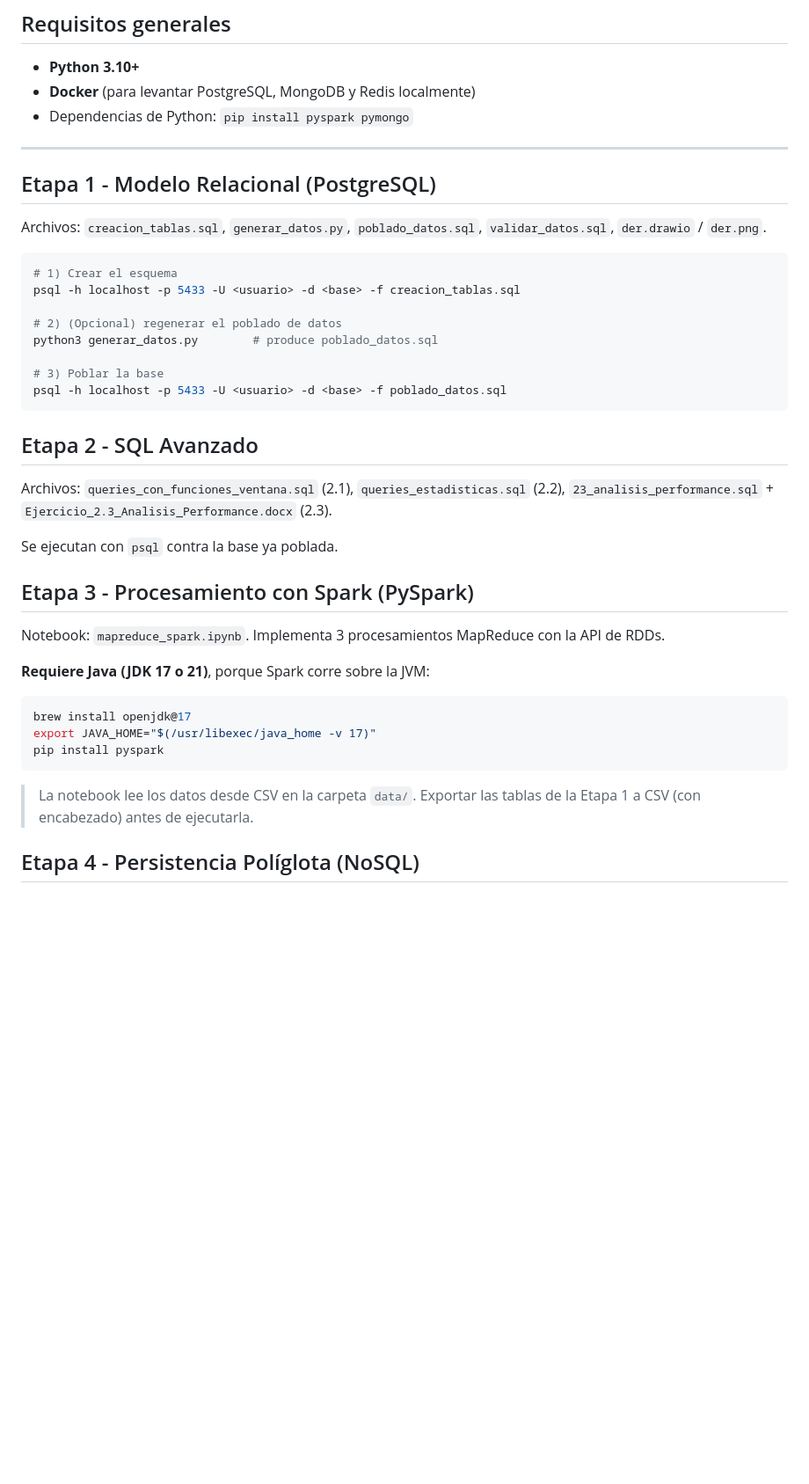
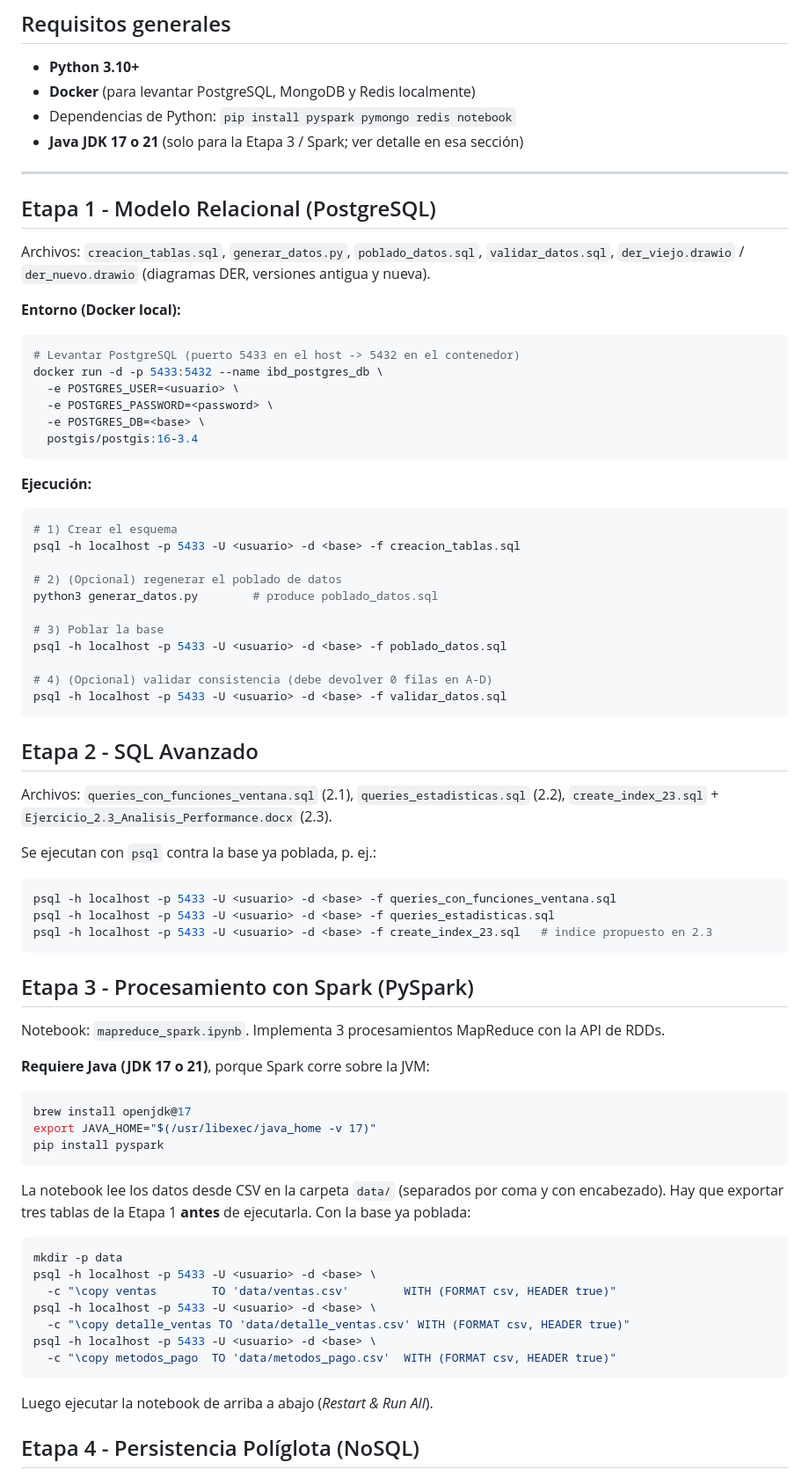
Before and after one commit to MarioSigal/TP_IBD, a Markdown page: README.md, the part around the change. Shown at 88% size. Drawn GitHub-style; blank space fills up the shorter version.

Commit message:
corregi readme

````diff
--- a/README.md
+++ b/README.md
@@ -9,14 +9,29 @@ Todos los scripts y notebooks están pensados para ejecutarse de punta a punta.
 
 - **Python 3.10+**
 - **Docker** (para levantar PostgreSQL, MongoDB y Redis localmente)
-- Dependencias de Python: `pip install pyspark pymongo`
+- Dependencias de Python: `pip install pyspark pymongo redis notebook`
+- **Java JDK 17 o 21** (solo para la Etapa 3 / Spark; ver detalle en esa sección)
 
 ---
 
 ## Etapa 1 - Modelo Relacional (PostgreSQL)
 
 Archivos: `creacion_tablas.sql`, `generar_datos.py`, `poblado_datos.sql`,
-`validar_datos.sql`, `der.drawio` / `der.png`.
+`validar_datos.sql`, `der_viejo.drawio` / `der_nuevo.drawio` (diagramas DER, versiones
+antigua y nueva).
+
+**Entorno (Docker local):**
+
+```bash
+# Levantar PostgreSQL (puerto 5433 en el host -> 5432 en el contenedor)
+docker run -d -p 5433:5432 --name ibd_postgres_db \
+  -e POSTGRES_USER=<usuario> \
+  -e POSTGRES_PASSWORD=<password> \
+  -e POSTGRES_DB=<base> \
+  postgis/postgis:16-3.4
+```
+
+**Ejecución:**
 
 ```bash
 # 1) Crear el esquema
@@ -27,14 +42,23 @@ python3 generar_datos.py        # produce poblado_datos.sql
 
 # 3) Poblar la base
 psql -h localhost -p 5433 -U <usuario> -d <base> -f poblado_datos.sql
+
+# 4) (Opcional) validar consistencia (debe devolver 0 filas en A-D)
+psql -h localhost -p 5433 -U <usuario> -d <base> -f validar_datos.sql
 ```
 
 ## Etapa 2 - SQL Avanzado
 
 Archivos: `queries_con_funciones_ventana.sql` (2.1), `queries_estadisticas.sql` (2.2),
-`23_analisis_performance.sql` + `Ejercicio_2.3_Analisis_Performance.docx` (2.3).
+`create_index_23.sql` + `Ejercicio_2.3_Analisis_Performance.docx` (2.3).
 
-Se ejecutan con `psql` contra la base ya poblada.
+Se ejecutan con `psql` contra la base ya poblada, p. ej.:
+
+```bash
+psql -h localhost -p 5433 -U <usuario> -d <base> -f queries_con_funciones_ventana.sql
+psql -h localhost -p 5433 -U <usuario> -d <base> -f queries_estadisticas.sql
+psql -h localhost -p 5433 -U <usuario> -d <base> -f create_index_23.sql   # indice propuesto en 2.3
+```
 
 ## Etapa 3 - Procesamiento con Spark (PySpark)
 
@@ -48,8 +72,21 @@ export JAVA_HOME="$(/usr/libexec/java_home -v 17)"
 pip install pyspark
 ```
 
-> La notebook lee los datos desde CSV en la carpeta `data/`. Exportar las tablas de la Etapa 1
-> a CSV (con encabezado) antes de ejecutarla.
+La notebook lee los datos desde CSV en la carpeta `data/` (separados por coma y con
+encabezado). Hay que exportar tres tablas de la Etapa 1 **antes** de ejecutarla. Con la base
+ya poblada:
+
+```bash
+mkdir -p data
+psql -h localhost -p 5433 -U <usuario> -d <base> \
+  -c "\copy ventas        TO 'data/ventas.csv'        WITH (FORMAT csv, HEADER true)"
+psql -h localhost -p 5433 -U <usuario> -d <base> \
+  -c "\copy detalle_ventas TO 'data/detalle_ventas.csv' WITH (FORMAT csv, HEADER true)"
+psql -h localhost -p 5433 -U <usuario> -d <base> \
+  -c "\copy metodos_pago  TO 'data/metodos_pago.csv'  WITH (FORMAT csv, HEADER true)"
+```
+
+Luego ejecutar la notebook de arriba a abajo (*Restart & Run All*).
 
 ## Etapa 4 - Persistencia Políglota (NoSQL)
 
````
